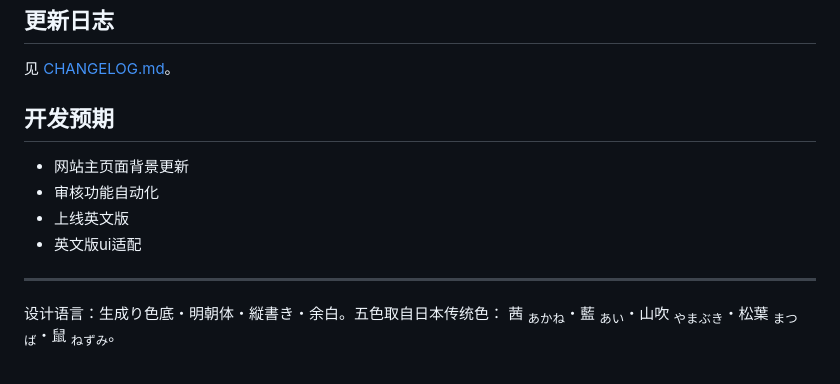
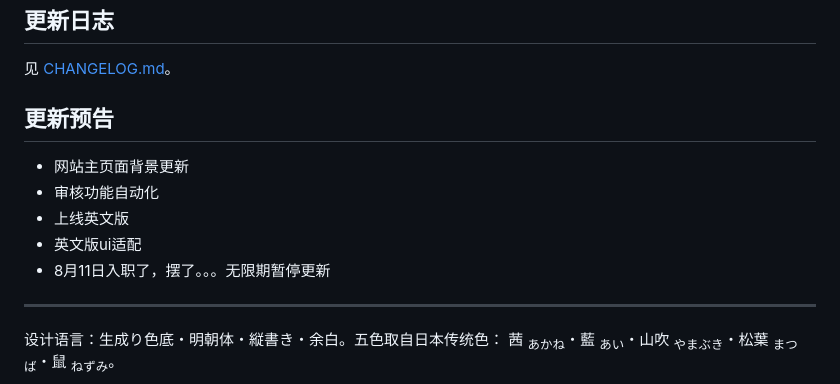
Before and after one commit to williamluo0212/japan-traval-memories, a Markdown page: README.md, the part around the change. Rendered like a GitHub page.

Commit message:
Revise development expectations and add updates
Updated development expectations and added upcoming features.

```diff
--- a/README.md
+++ b/README.md
@@ -61,12 +61,13 @@ workers/         Cloudflare Worker（投稿接收）
 
 见 [CHANGELOG.md](CHANGELOG.md)。
 
-## 开发预期
+## 更新预告
 
 - 网站主页面背景更新
 - 审核功能自动化
 - 上线英文版
 - 英文版ui适配
+- 8月11日入职了，摆了。。。无限期暂停更新
 
 ---
 
```
